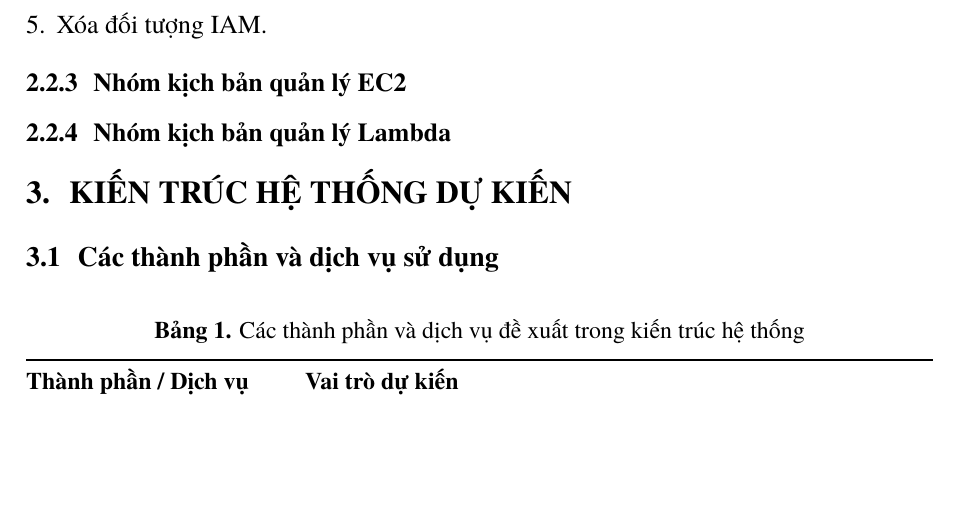
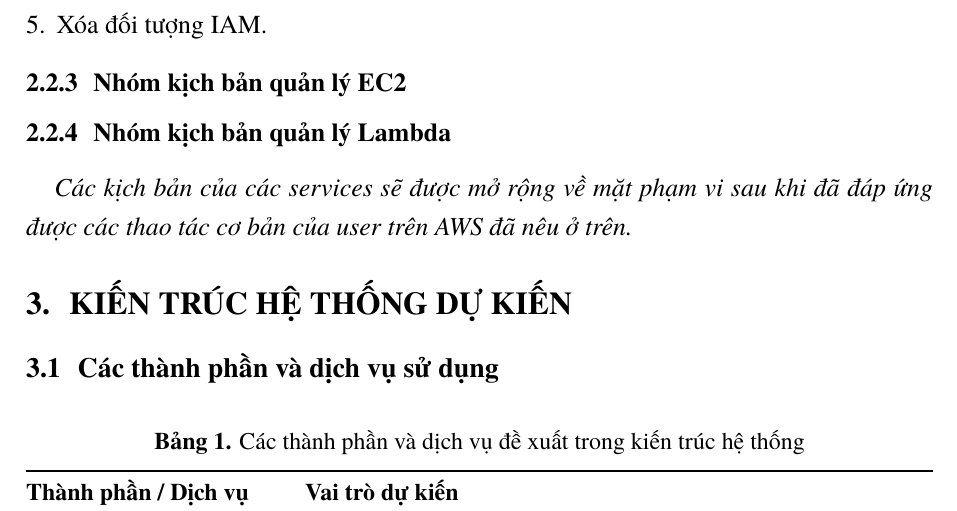
Before and after one commit to huyduc137/SitaBot, a LaTeX document (Report/Report progress 1/main.tex): part of page 5 of 7, cut so that both start at the same text, the shorter picture padded with empty space. Compiled offline with XeLaTeX; a missing font is replaced by an installed copy or a similar font.

Commit message:
Update AWS service scenario scope

```diff
--- a/Report/Report progress 1/main.tex
+++ b/Report/Report progress 1/main.tex
@@ -251,6 +251,7 @@ Hệ thống được thiết kế hướng tới các nhóm người dùng mụ
 
 \subsubsection{Nhóm kịch bản quản lý EC2}
 \subsubsection{Nhóm kịch bản quản lý Lambda}
+\textit{Các kịch bản của các services sẽ được mở rộng về mặt phạm vi sau khi đã đáp ứng được các thao tác cơ bản của user trên AWS đã nêu ở trên.}
 
 
 \section{KIẾN TRÚC HỆ THỐNG DỰ KIẾN}
```
